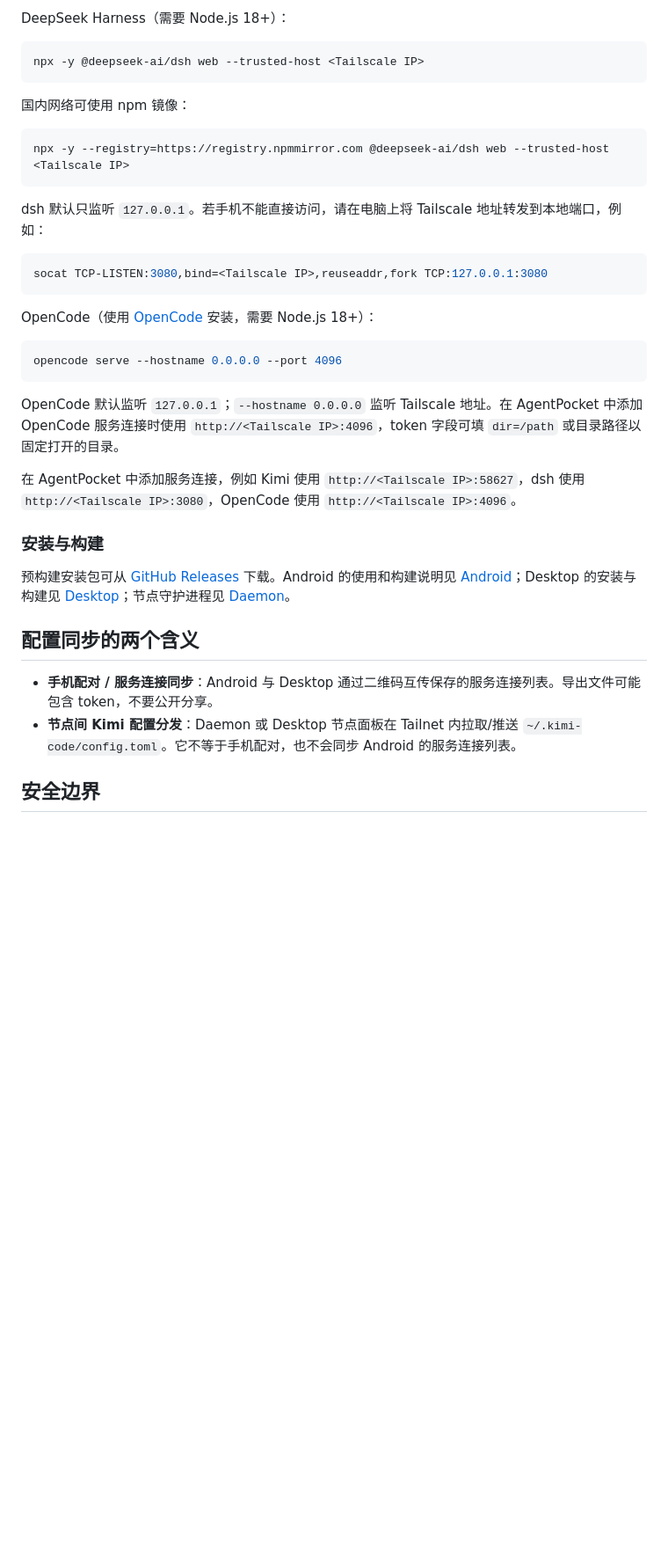
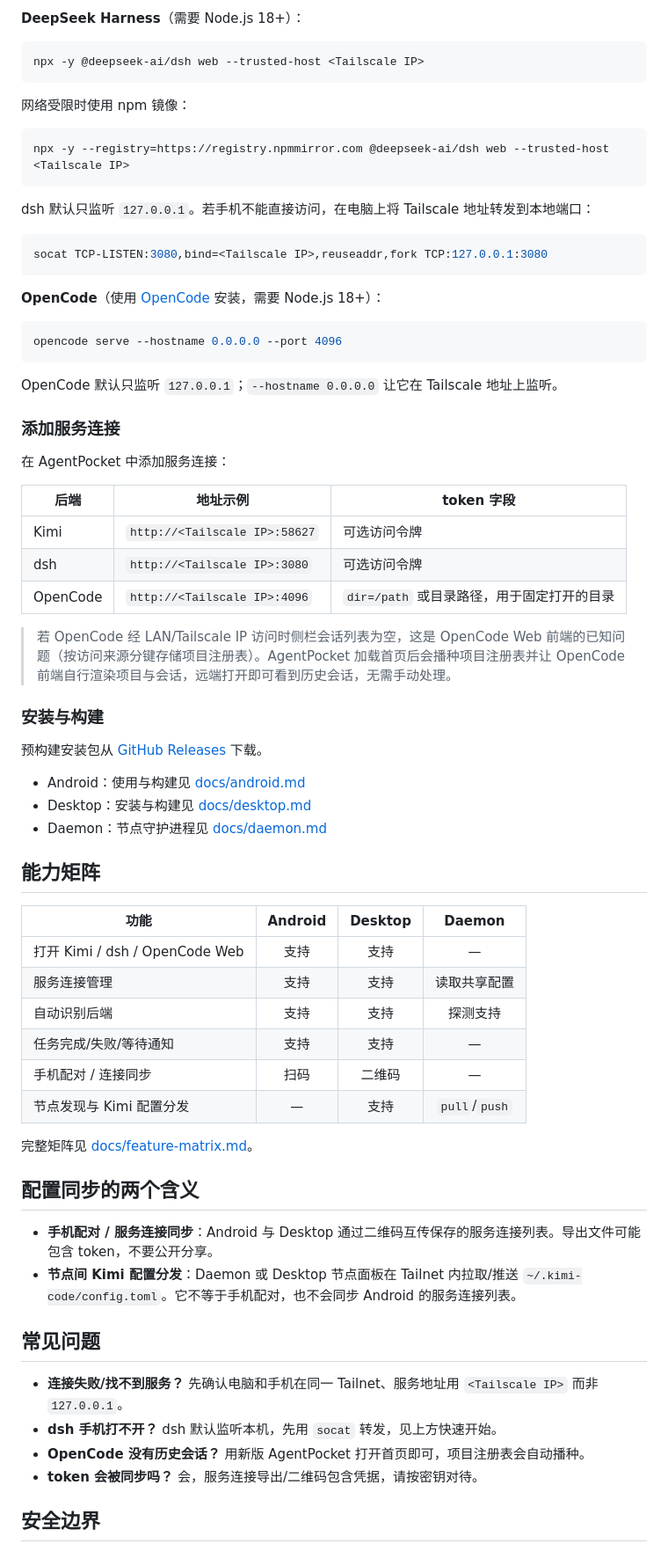
Before and after one commit to npu-chenlin/AgentPocket, a Markdown page: README.md, the part around one of its changes. Shown at 88% size. Rendered like a GitHub page; blank space fills up the shorter version.

````diff
--- a/README.md
+++ b/README.md
@@ -51,40 +64,74 @@ kimi web --dangerous-bypass-auth --host 0.0.0.0 --port 58627
 
-DeepSeek Harness（需要 Node.js 18+）：
+**DeepSeek Harness**（需要 Node.js 18+）：
 
 ```shell
 npx -y @deepseek-ai/dsh web --trusted-host <Tailscale IP>
 ```
 
-国内网络可使用 npm 镜像：
+网络受限时使用 npm 镜像：
 
 ```shell
 npx -y --registry=https://registry.npmmirror.com @deepseek-ai/dsh web --trusted-host <Tailscale IP>
 ```
 
-dsh 默认只监听 `127.0.0.1`。若手机不能直接访问，请在电脑上将 Tailscale 地址转发到本地端口，例如：
+dsh 默认只监听 `127.0.0.1`。若手机不能直接访问，在电脑上将 Tailscale 地址转发到本地端口：
 
 ```shell
 socat TCP-LISTEN:3080,bind=<Tailscale IP>,reuseaddr,fork TCP:127.0.0.1:3080
 ```
 
-OpenCode（使用 [OpenCode](https://opencode.ai) 安装，需要 Node.js 18+）：
+**OpenCode**（使用 [OpenCode](https://opencode.ai) 安装，需要 Node.js 18+）：
 
 ```shell
 opencode serve --hostname 0.0.0.0 --port 4096
 ```
 
-OpenCode 默认监听 `127.0.0.1`；`--hostname 0.0.0.0` 监听 Tailscale 地址。在 AgentPocket 中添加 OpenCode 服务连接时使用 `http://<Tailscale IP>:4096`，token 字段可填 `dir=/path` 或目录路径以固定打开的目录。
+OpenCode 默认只监听 `127.0.0.1`；`--hostname 0.0.0.0` 让它在 Tailscale 地址上监听。
 
-在 AgentPocket 中添加服务连接，例如 Kimi 使用 `http://<Tailscale IP>:58627`，dsh 使用 `http://<Tailscale IP>:3080`，OpenCode 使用 `http://<Tailscale IP>:4096`。
+### 添加服务连接
+
+在 AgentPocket 中添加服务连接：
+
+| 后端 | 地址示例 | token 字段 |
+| --- | --- | --- |
+| Kimi | `http://<Tailscale IP>:58627` | 可选访问令牌 |
+| dsh | `http://<Tailscale IP>:3080` | 可选访问令牌 |
+| OpenCode | `http://<Tailscale IP>:4096` | `dir=/path` 或目录路径，用于固定打开的目录 |
+
+> 若 OpenCode 经 LAN/Tailscale IP 访问时侧栏会话列表为空，这是 OpenCode Web 前端的已知问题（按访问来源分键存储项目注册表）。AgentPocket 加载首页后会播种项目注册表并让 OpenCode 前端自行渲染项目与会话，远端打开即可看到历史会话，无需手动处理。
 
 ### 安装与构建
 
-预构建安装包可从 [GitHub Releases](https://github.com/npu-chenlin/AgentPocket/releases) 下载。Android 的使用和构建说明见 [Android](docs/android.md)；Desktop 的安装与构建见 [Desktop](docs/desktop.md)；节点守护进程见 [Daemon](docs/daemon.md)。
+预构建安装包从 [GitHub Releases](https://github.com/npu-chenlin/AgentPocket/releases) 下载。
+
+- Android：使用与构建见 [docs/android.md](docs/android.md)
+- Desktop：安装与构建见 [docs/desktop.md](docs/desktop.md)
+- Daemon：节点守护进程见 [docs/daemon.md](docs/daemon.md)
+
+## 能力矩阵
+
+| 功能 | Android | Desktop | Daemon |
+| --- | :---: | :---: | :---: |
+| 打开 Kimi / dsh / OpenCode Web | 支持 | 支持 | — |
+| 服务连接管理 | 支持 | 支持 | 读取共享配置 |
+| 自动识别后端 | 支持 | 支持 | 探测支持 |
+| 任务完成/失败/等待通知 | 支持 | 支持 | — |
+| 手机配对 / 连接同步 | 扫码 | 二维码 | — |
+| 节点发现与 Kimi 配置分发 | — | 支持 | `pull`/`push` |
+
+完整矩阵见 [docs/feature-matrix.md](docs/feature-matrix.md)。
 
 ## 配置同步的两个含义
 
 - **手机配对 / 服务连接同步**：Android 与 Desktop 通过二维码互传保存的服务连接列表。导出文件可能包含 token，不要公开分享。
 - **节点间 Kimi 配置分发**：Daemon 或 Desktop 节点面板在 Tailnet 内拉取/推送 `~/.kimi-code/config.toml`。它不等于手机配对，也不会同步 Android 的服务连接列表。
+
+## 常见问题
+
+- **连接失败/找不到服务？** 先确认电脑和手机在同一 Tailnet、服务地址用 `<Tailscale IP>` 而非 `127.0.0.1`。
+- **dsh 手机打不开？** dsh 默认监听本机，先用 `socat` 转发，见上方快速开始。
+- **OpenCode 没有历史会话？** 用新版 AgentPocket 打开首页即可，项目注册表会自动播种。
+- **token 会被同步吗？** 会，服务连接导出/二维码包含凭据，请按密钥对待。
 
 ## 安全边界
 
````
Also changed, not shown: other parts of README.md (+37 -24 lines).
